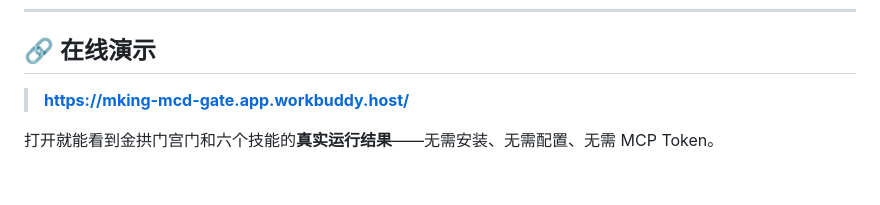
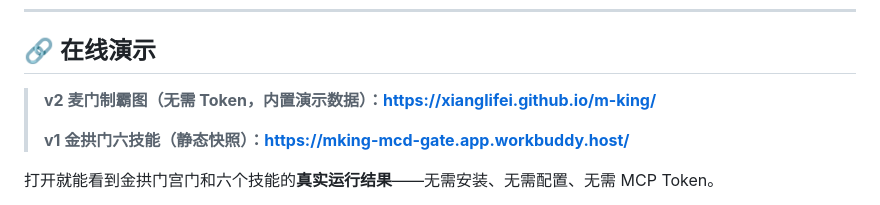
Before and after one commit to xianglifei/m-king, a Markdown page: README.md, the part around the change. Drawn GitHub-style; blank space fills up the shorter version.

Commit message:
docs: README 增加 v2 在线演示入口

```diff
--- a/README.md
+++ b/README.md
@@ -16,7 +16,9 @@
 
 ## 🔗 在线演示
 
-> **<https://mking-mcd-gate.app.workbuddy.host/>**
+> **v2 麦门制霸图（无需 Token，内置演示数据）：<https://xianglifei.github.io/m-king/>**
+>
+> **v1 金拱门六技能（静态快照）：<https://mking-mcd-gate.app.workbuddy.host/>**
 
 打开就能看到金拱门宫门和六个技能的**真实运行结果**——无需安装、无需配置、无需 MCP Token。
 
```
